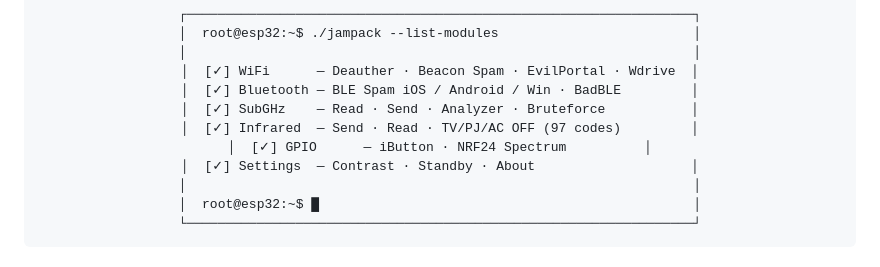
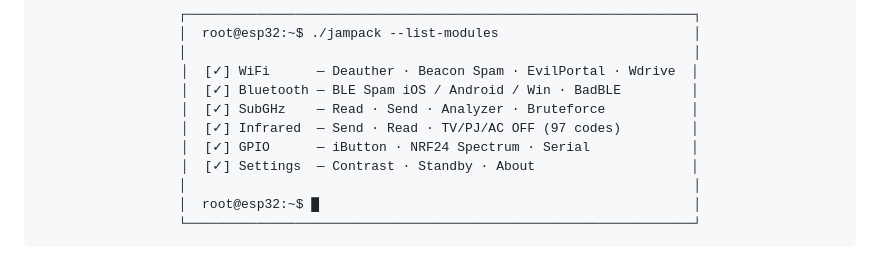
Before and after one commit to kes229229/JAM-PACK, a Markdown page: README.md, the part around the change. Drawn GitHub-style.

Commit message:
Update GPIO section in README.md

```diff
--- a/README.md
+++ b/README.md
@@ -17,7 +17,7 @@
 │  [✓] Bluetooth — BLE Spam iOS / Android / Win · BadBLE         │
 │  [✓] SubGHz    — Read · Send · Analyzer · Bruteforce           │
 │  [✓] Infrared  — Send · Read · TV/PJ/AC OFF (97 codes)         │
-│  [✓] GPIO      — iButton · NRF24 Spectrum          │
+│  [✓] GPIO      — iButton · NRF24 Spectrum · Serial             │
 │  [✓] Settings  — Contrast · Standby · About                    │
 │                                                                 │
 │  root@esp32:~$ █                                                │
```
